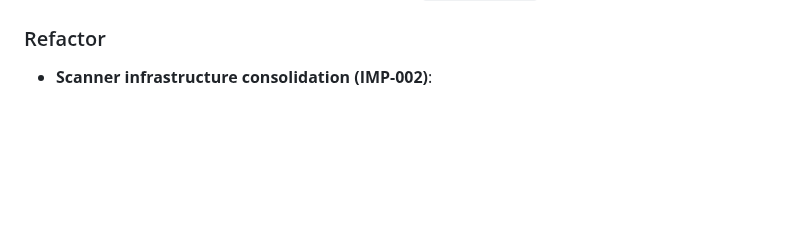
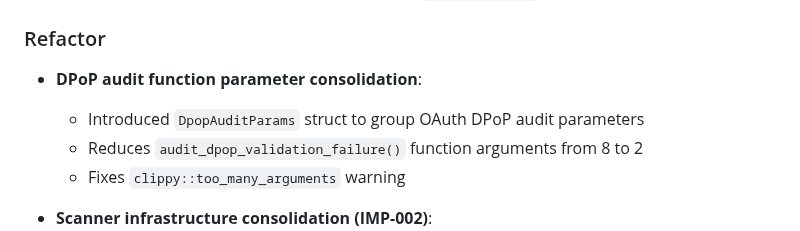
Before and after one commit to vellaveto/vellaveto, a Markdown page: CHANGELOG.md, the part around the change. GitHub-like rendering; blank space fills up the shorter version.

Commit message:
docs(changelog): add DpopAuditParams refactoring entry
Co-Authored-By: Claude Opus 4.5 <noreply@anthropic.com>

```diff
--- a/CHANGELOG.md
+++ b/CHANGELOG.md
@@ -49,6 +49,11 @@ and this project adheres to [Semantic Versioning](https://semver.org/spec/v2.0.0
   - Added example config snippet documenting `tls.kex_policy` usage.
 
 ### Refactor
+
+- **DPoP audit function parameter consolidation**:
+  - Introduced `DpopAuditParams` struct to group OAuth DPoP audit parameters
+  - Reduces `audit_dpop_validation_failure()` function arguments from 8 to 2
+  - Fixes `clippy::too_many_arguments` warning
 
 - **Scanner infrastructure consolidation (IMP-002)**:
   - Added `scanner_base.rs` module with shared types for DLP and injection scanning
```
